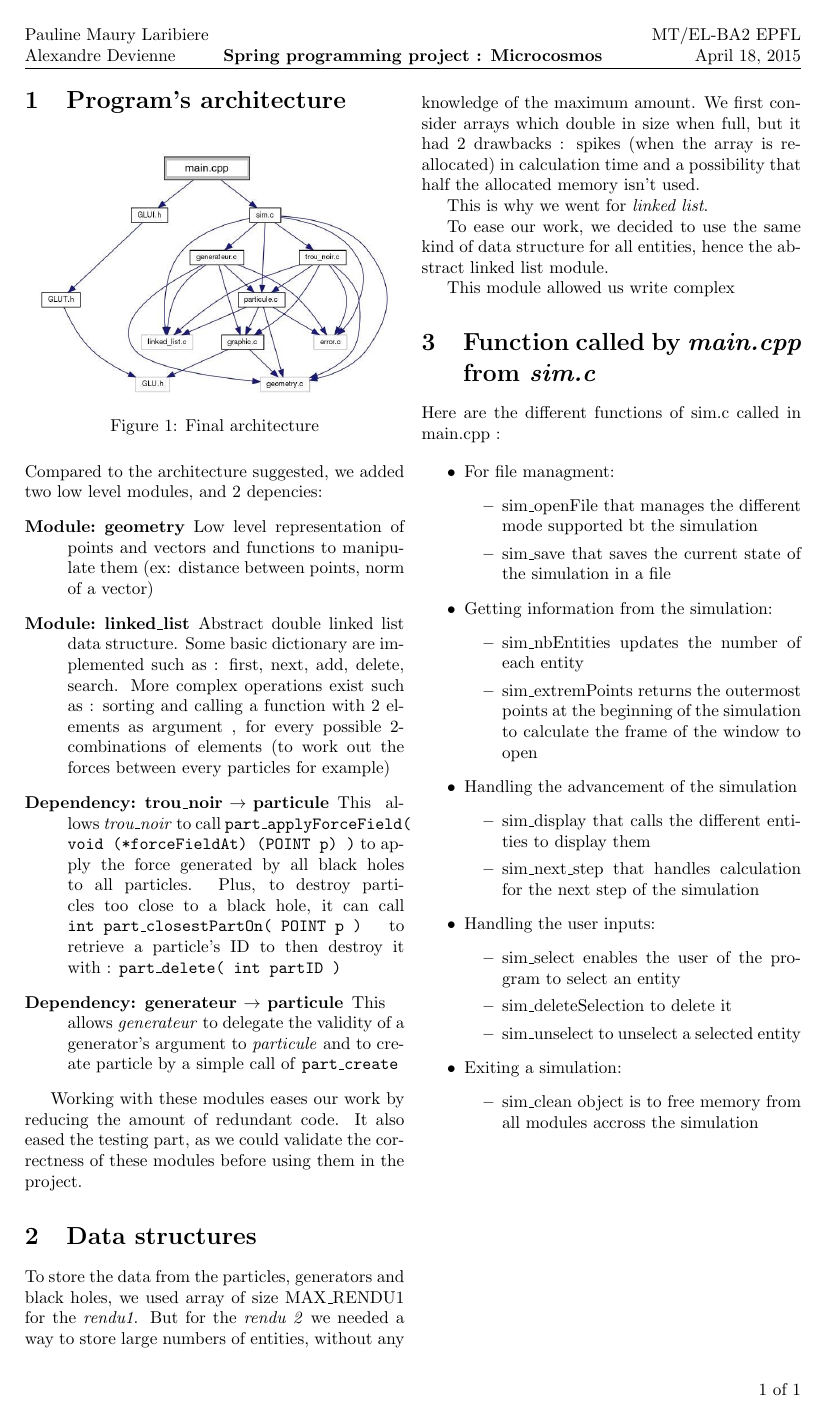
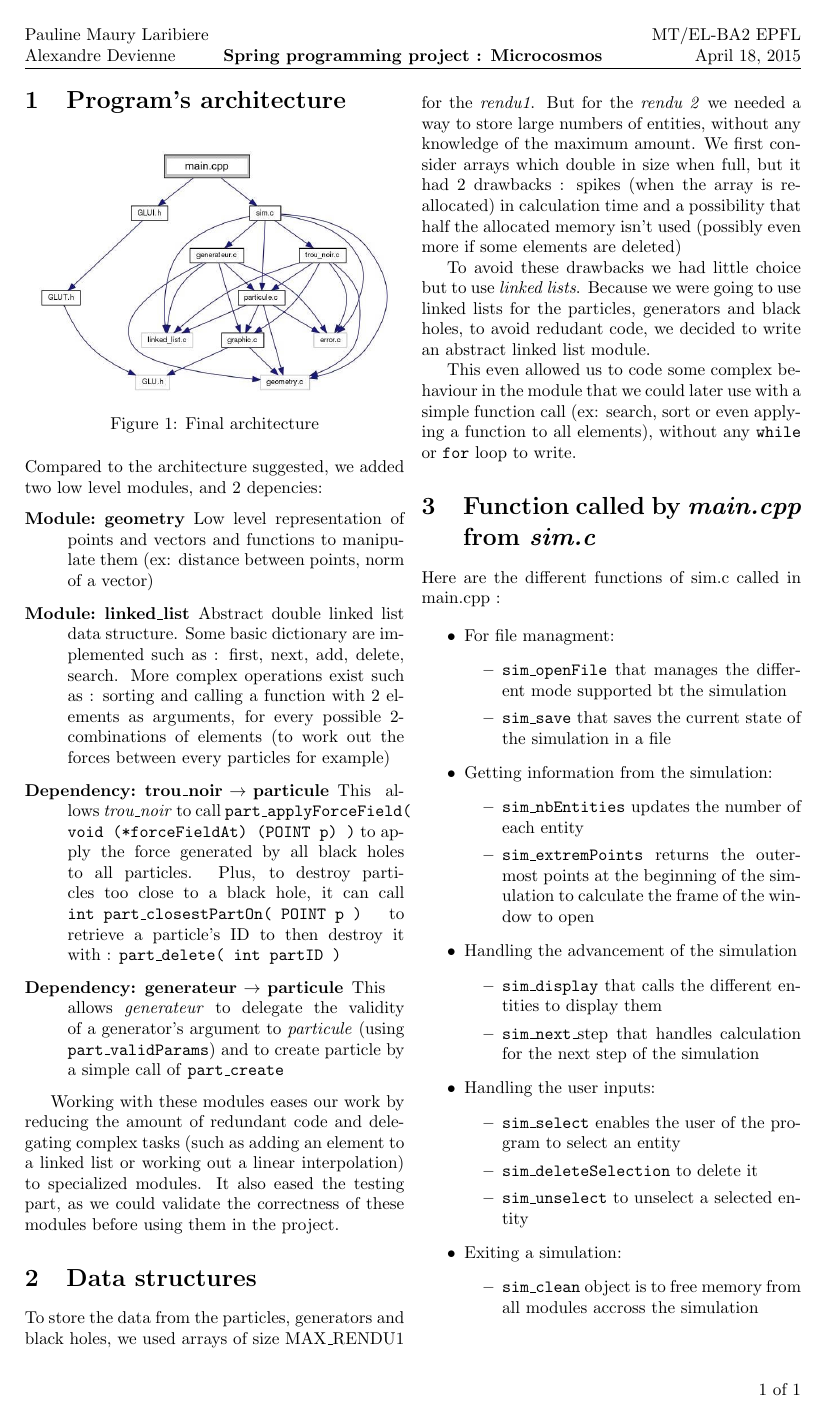
Before and after one commit to grypoB/Microcosmos, a LaTeX document (report/report.tex): the whole page. Compiled offline with pdfLaTeX.

Commit message:
Completed Data structure part of the report
also corrected some small stuff in other parts

```diff
--- a/report/report.tex
+++ b/report/report.tex
@@ -50,7 +50,7 @@ Low level representation of points and vectors and functions to manipulate them
 \item[Module: linked\_list]
 Abstract double linked list data structure.
 Some basic dictionary are implemented such as : first, next, add, delete, search.
-More complex operations exist such as : sorting and calling a function with 2 elements as argument , for every possible 2-combinations of elements
+More complex operations exist such as : sorting and calling a function with 2 elements as arguments, for every possible 2-combinations of elements
 (to work out the forces between every particles for example)
 
 %This module in included in the modules : \emph{sim}, \emph{generateur}, \emph{particule}, \emph{trou\_noir}.
@@ -63,29 +63,32 @@ to retrieve a particle's ID to then destroy it with : \texttt{part\_delete( int
 
 \item[Dependency: generateur $\rightarrow$ particule]
 This allows \emph{generateur} to delegate the validity of a generator's argument to \emph{particule}
+(using \texttt{part\_validParams})
 and to create particle by a simple call of \texttt{part\_create}
 \end{description}
 
-Working with these modules eases our work by reducing the amount of redundant code.
+Working with these modules eases our work by reducing the amount of redundant code and delegating complex tasks
+(such as adding an element to a linked list or working out a linear interpolation) to specialized modules.
 It also eased the testing part, as we could validate the correctness of these modules before using them in the project.
 
 % =====================================================================
 \section{Data structures}
 
 To store the data from the particles, generators and black holes,
-we used array of size MAX\_RENDU1 for the \emph{rendu1}.
+we used arrays of size MAX\_RENDU1 for the \emph{rendu1}.
 But for the \emph{rendu 2} we needed a way to store large numbers of entities,
 without any knowledge of the maximum amount.
 We first consider arrays which double in size when full, but it had 2 drawbacks :
 spikes (when the array is re-allocated) in calculation time
-and a possibility that half the allocated memory isn't used.
+and a possibility that half the allocated memory isn't used (possibly even more if some elements are deleted)
 
-This is why we went for \emph{linked list}.
+To avoid these drawbacks we had little choice but to use \emph{linked lists}.
+Because we were going to use linked lists for the particles, generators and black holes, to avoid redudant code,
+we decided to write an abstract linked list module.
 
-To ease our work, we decided to use the same kind of data structure for all entities,
-hence the abstract linked list module.
+This even allowed us to code some complex behaviour in the module that we could later use with a simple function call
+(ex: search, sort or even applying a function to all elements), without any \texttt{while} or \texttt{for} loop to write.
 
-This module allowed us write complex
 
 
 % =====================================================================
```
Also changed, not shown: report/report.tex (20 more changed lines).
